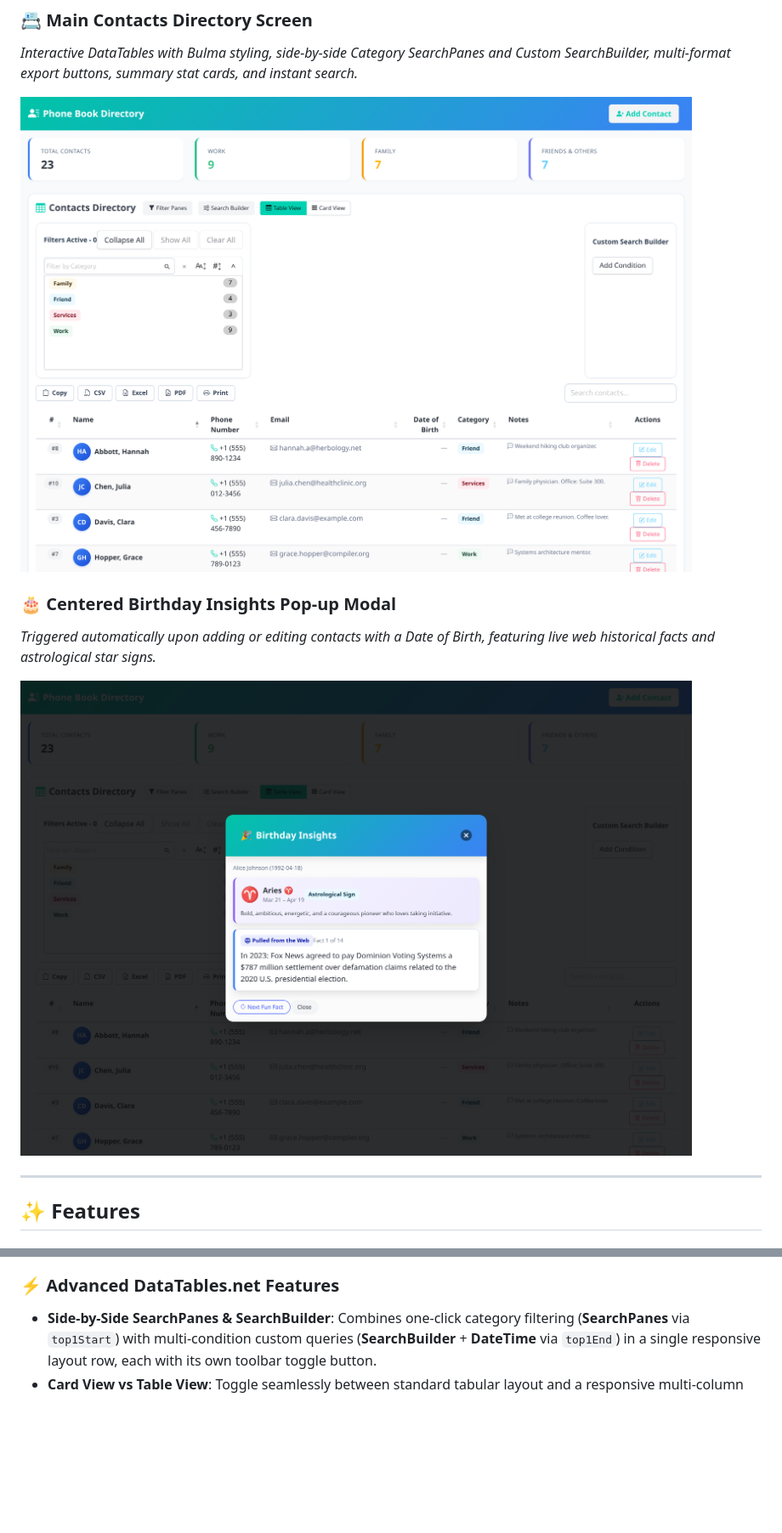
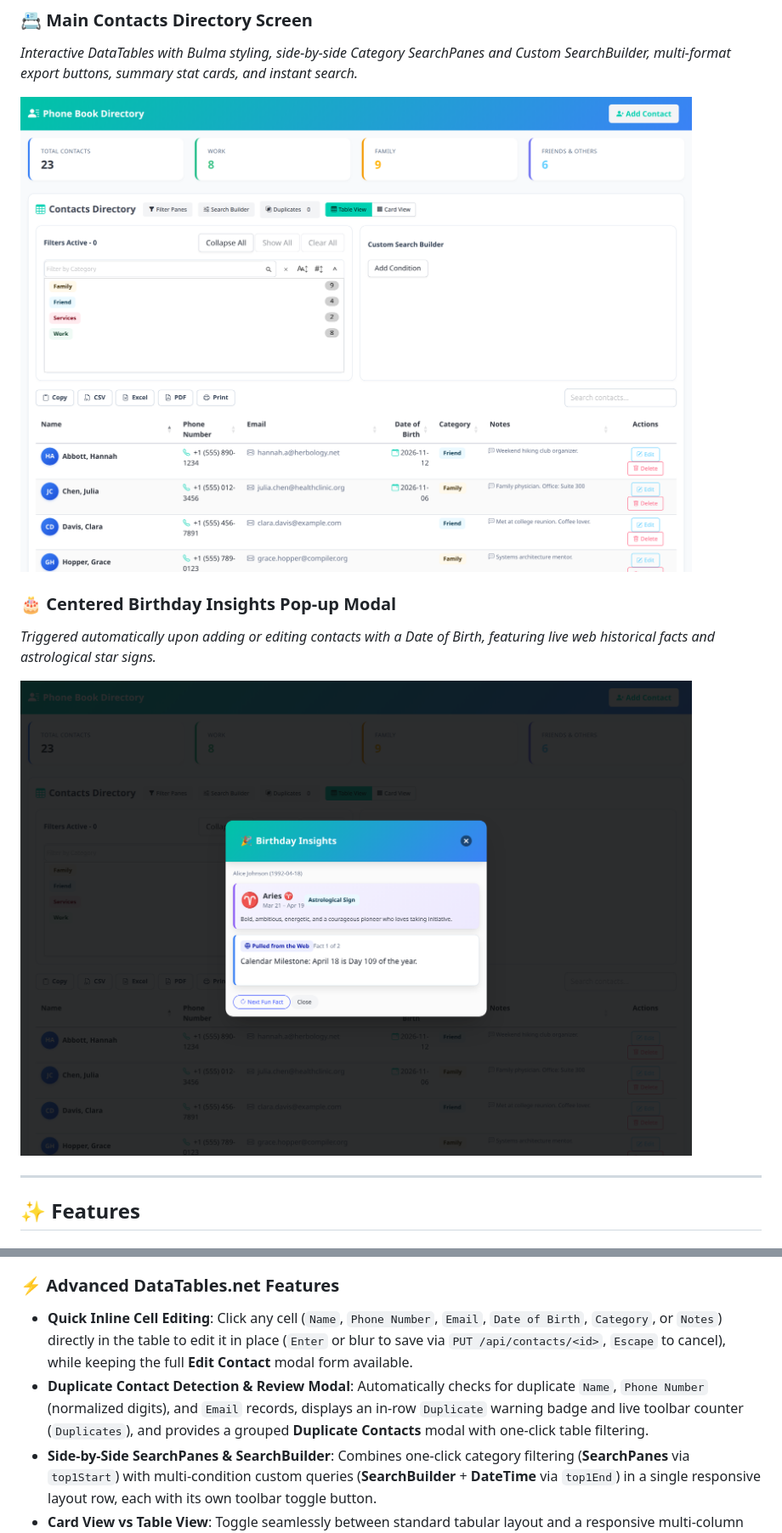
Before and after one commit to colin0117/phonebook-python-antigravity, a Markdown page: README.md, 2 parts joined by grey strips. Shown at 85% size. Drawn GitHub-style; pictures changed too: docs/screenshots/birthday-insights.png, docs/screenshots/main-directory.png; blank space fills up the shorter version.

Commit message:
added inline editing

```diff
--- a/README.md
+++ b/README.md
@@ -37,6 +37,8 @@ When a contact is added or edited with a **Date of Birth**, a modal pop-up immed
 - Robust validation: Enforces mandatory fields (`first_name`, `last_name`, `phone_number`), validates email format, enforces field length limits, allows optional fields (`email`, `date_of_birth`, `notes`), and validates `YYYY-MM-DD` calendar dates.
 
 ### ⚡ Advanced DataTables.net Features
+- **Quick Inline Cell Editing**: Click any cell (`Name`, `Phone Number`, `Email`, `Date of Birth`, `Category`, or `Notes`) directly in the table to edit it in place (`Enter` or blur to save via `PUT /api/contacts/<id>`, `Escape` to cancel), while keeping the full **Edit Contact** modal form available.
+- **Duplicate Contact Detection & Review Modal**: Automatically checks for duplicate `Name`, `Phone Number` (normalized digits), and `Email` records, displays an in-row `Duplicate` warning badge and live toolbar counter (`Duplicates`), and provides a grouped **Duplicate Contacts** modal with one-click table filtering.
 - **Side-by-Side SearchPanes & SearchBuilder**: Combines one-click category filtering (**SearchPanes** via `top1Start`) with multi-condition custom queries (**SearchBuilder** + **DateTime** via `top1End`) in a single responsive layout row, each with its own toolbar toggle button.
 - **Card View vs Table View**: Toggle seamlessly between standard tabular layout and a responsive multi-column CSS grid card view.
 - **Responsive Layout**: On mobile and narrow viewports (`< 768px`), non-essential columns gracefully collapse into an expandable child row container (`.dtr-control`), with full editing capabilities preserved.
```
Also changed, not shown: other parts of README.md (+6 -2 lines), AGENTS.md (+10 -8 lines), 16 other files.
